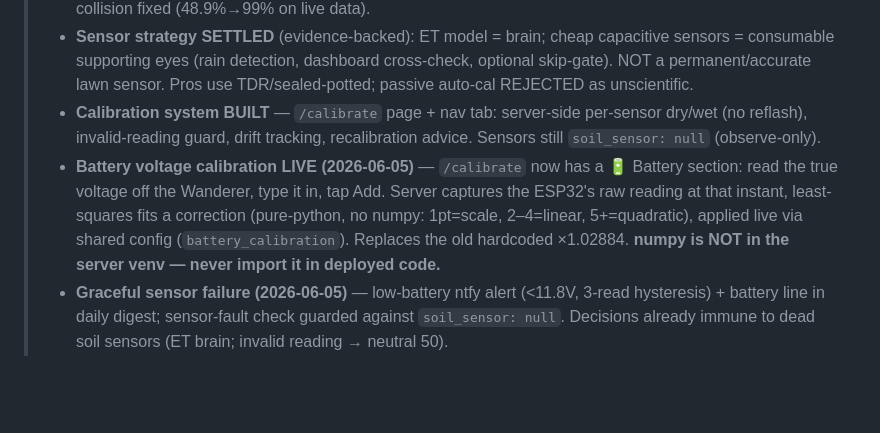
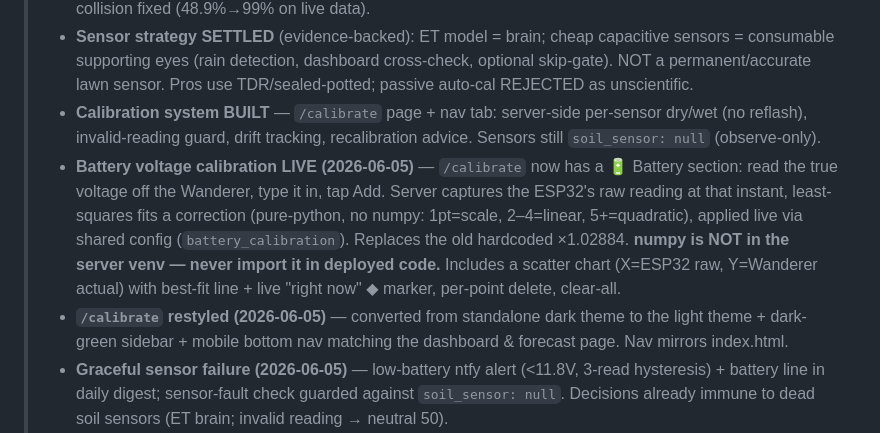
Before and after one commit to jamesearlpace/smart-garden, a Markdown page: smart-garden-journey.md, the part around one of its changes. GitHub-like rendering; blank space fills up the shorter version.

```diff
--- a/smart-garden-journey.md
+++ b/smart-garden-journey.md
@@ -10,7 +10,8 @@
 > - **Forecast-vs-Actual audit cleaned up** — group-aware snapshot, manual runs excluded, water/skip collision fixed (48.9%→99% on live data).
 > - **Sensor strategy SETTLED** (evidence-backed): ET model = brain; cheap capacitive sensors = consumable supporting eyes (rain detection, dashboard cross-check, optional skip-gate). NOT a permanent/accurate lawn sensor. Pros use TDR/sealed-potted; passive auto-cal REJECTED as unscientific.
 > - **Calibration system BUILT** — `/calibrate` page + nav tab: server-side per-sensor dry/wet (no reflash), invalid-reading guard, drift tracking, recalibration advice. Sensors still `soil_sensor: null` (observe-only).
-> - **Battery voltage calibration LIVE (2026-06-05)** — `/calibrate` now has a 🔋 Battery section: read the true voltage off the Wanderer, type it in, tap Add. Server captures the ESP32's raw reading at that instant, least-squares fits a correction (pure-python, no numpy: 1pt=scale, 2–4=linear, 5+=quadratic), applied live via shared config (`battery_calibration`). Replaces the old hardcoded ×1.02884. **numpy is NOT in the server venv — never import it in deployed code.**
+> - **Battery voltage calibration LIVE (2026-06-05)** — `/calibrate` now has a 🔋 Battery section: read the true voltage off the Wanderer, type it in, tap Add. Server captures the ESP32's raw reading at that instant, least-squares fits a correction (pure-python, no numpy: 1pt=scale, 2–4=linear, 5+=quadratic), applied live via shared config (`battery_calibration`). Replaces the old hardcoded ×1.02884. **numpy is NOT in the server venv — never import it in deployed code.** Includes a scatter chart (X=ESP32 raw, Y=Wanderer actual) with best-fit line + live "right now" ◆ marker, per-point delete, clear-all.
+> - **`/calibrate` restyled (2026-06-05)** — converted from standalone dark theme to the light theme + dark-green sidebar + mobile bottom nav matching the dashboard & forecast page. Nav mirrors index.html.
 > - **Graceful sensor failure (2026-06-05)** — low-battery ntfy alert (<11.8V, 3-read hysteresis) + battery line in daily digest; sensor-fault check guarded against `soil_sensor: null`. Decisions already immune to dead soil sensors (ET brain; invalid reading → neutral 50).
 > - **Dashboard charts cleaned up** — removed duplicate injected Analytics/Usage/Weather sections + dup battery from History, deleted orphaned p-analytics panel, fixed all 6 Chart.js console errors.
 > - **Physical TODO (James, at the device):** seal sensor electronics (polyurethane + heat-shrink, blade exposed); reseat/replace Fruit Trees sensor (raw 4095 = open circuit); then use `/calibrate` to capture real dry/wet.
```
Also changed, not shown: other parts of smart-garden-journey.md (+24 -0 lines).
